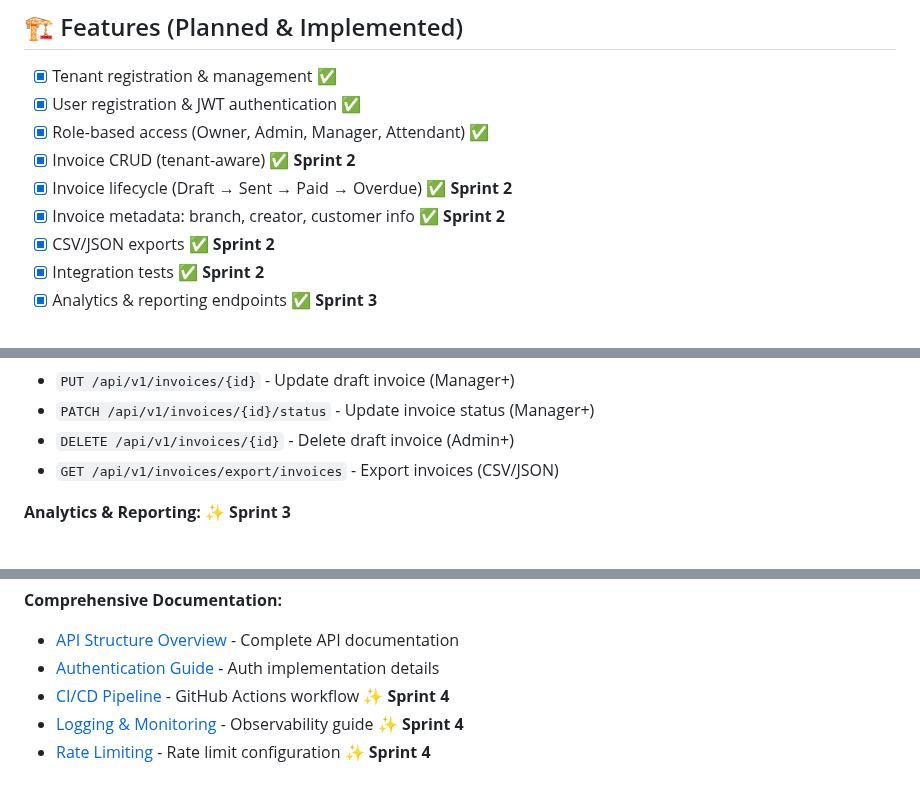
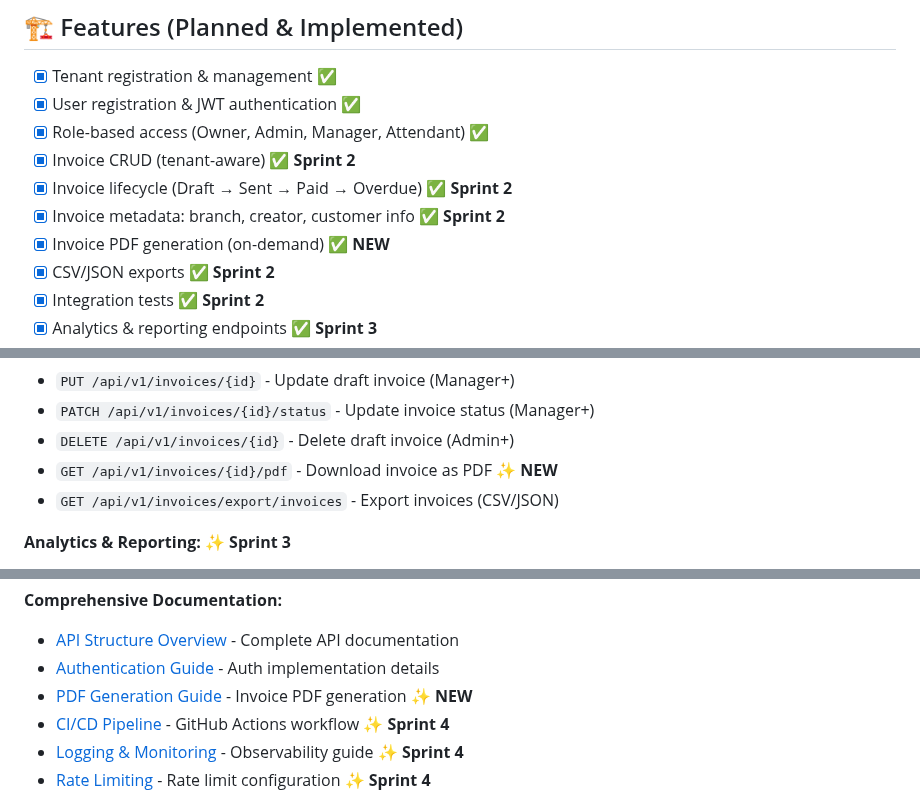
Before and after one commit to rohteemie/invoice-manager-saas-backend, a Markdown page: README.md, 3 parts joined by grey strips. Rendered like a GitHub page.

```diff
--- a/README.md
+++ b/README.md
@@ -44,6 +44,7 @@ Built with **FastAPI + SQLAlchemy** and **PostgreSQL**, containerized with **Doc
 - [x] Invoice CRUD (tenant-aware) ✅ **Sprint 2**
 - [x] Invoice lifecycle (Draft → Sent → Paid → Overdue) ✅ **Sprint 2**
 - [x] Invoice metadata: branch, creator, customer info ✅ **Sprint 2**
+- [x] Invoice PDF generation (on-demand) ✅ **NEW**
 - [x] CSV/JSON exports ✅ **Sprint 2**
 - [x] Integration tests ✅ **Sprint 2**
 - [x] Analytics & reporting endpoints ✅ **Sprint 3**
@@ -344,6 +345,7 @@ pytest tests/test_auth.py -v
 - `PUT /api/v1/invoices/{id}` - Update draft invoice (Manager+)
 - `PATCH /api/v1/invoices/{id}/status` - Update invoice status (Manager+)
 - `DELETE /api/v1/invoices/{id}` - Delete draft invoice (Admin+)
+- `GET /api/v1/invoices/{id}/pdf` - Download invoice as PDF ✨ **NEW**
 - `GET /api/v1/invoices/export/invoices` - Export invoices (CSV/JSON)
 
 **Analytics & Reporting:** ✨ **Sprint 3**
@@ -362,6 +364,7 @@ pytest tests/test_auth.py -v
 
 - [API Structure Overview](docs/API_STRUCTURE.md) - Complete API documentation
 - [Authentication Guide](docs/authentication.md) - Auth implementation details
+- [PDF Generation Guide](docs/PDF_GENERATION.md) - Invoice PDF generation ✨ **NEW**
 - [CI/CD Pipeline](docs/ci_cd_pipeline.md) - GitHub Actions workflow ✨ **Sprint 4**
 - [Logging & Monitoring](docs/logging_monitoring.md) - Observability guide ✨ **Sprint 4**
 - [Rate Limiting](docs/rate_limiting.md) - Rate limit configuration ✨ **Sprint 4**
```
Also changed, not shown: docs/IMPLEMENTATION_SUMMARY_PDF.md (added, +251 -0 lines).
